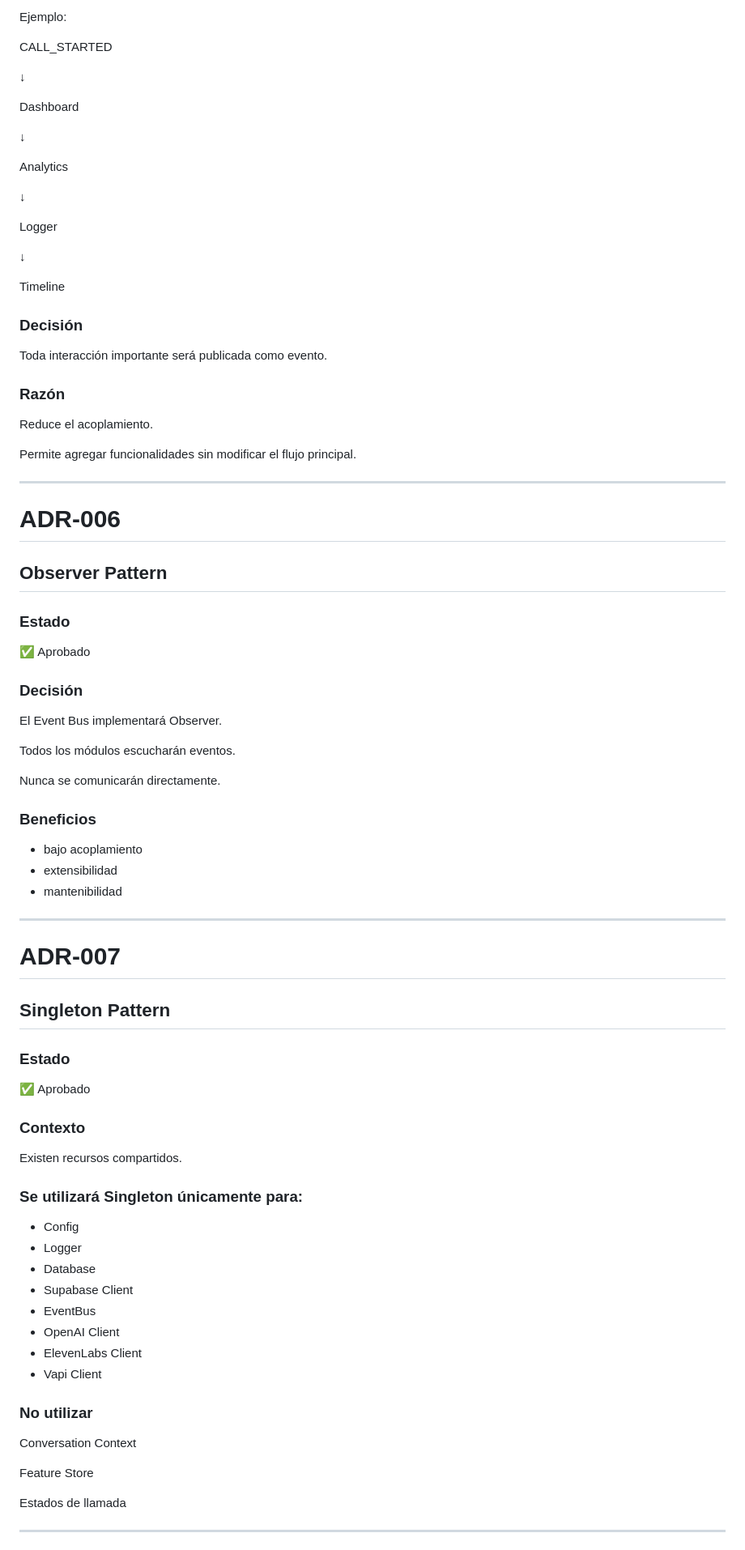
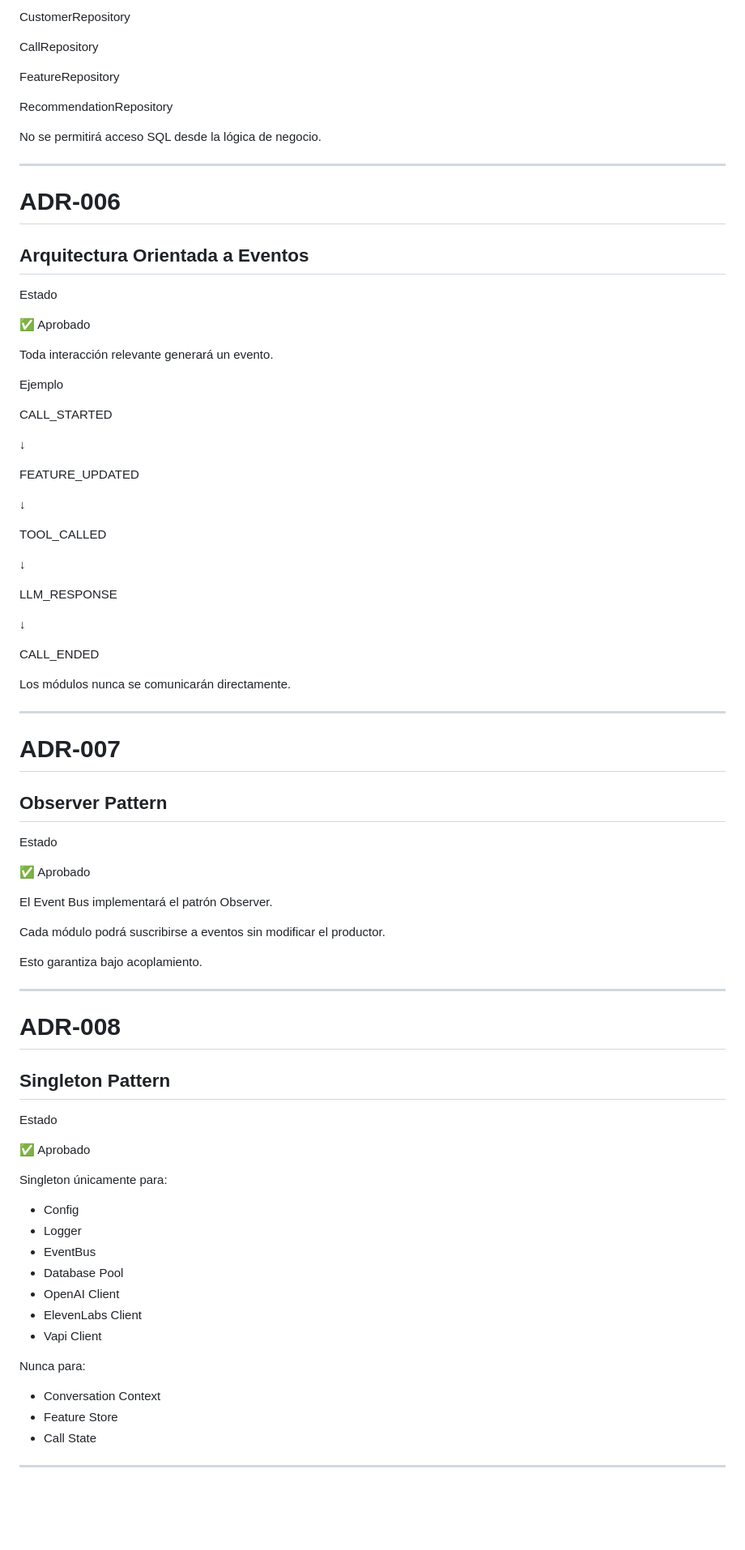
Before and after one commit to FilipaoVfx/hackatonv2Colsubsidio, a Markdown page: 02_ADR.md, the part around one of its changes. Shown at 81% size. Rendered like a GitHub page; blank space fills up the shorter version.

```diff
--- a/02_ADR.md
+++ b/02_ADR.md
@@ -187,88 +194,86 @@ El sistema necesita múltiples consumidores de los mismos eventos.
 
-Ejemplo:
+CustomerRepository
+
+CallRepository
+
+FeatureRepository
+
+RecommendationRepository
+
+No se permitirá acceso SQL desde la lógica de negocio.
+
+---
+
+# ADR-006
+## Arquitectura Orientada a Eventos
+
+Estado
+
+✅ Aprobado
+
+Toda interacción relevante generará un evento.
+
+Ejemplo
 
 CALL_STARTED
 
 ↓
 
-Dashboard
+FEATURE_UPDATED
 
 ↓
 
-Analytics
+TOOL_CALLED
 
 ↓
 
-Logger
+LLM_RESPONSE
 
 ↓
 
-Timeline
+CALL_ENDED
 
-### Decisión
-
-Toda interacción importante será publicada como evento.
-
-### Razón
-
-Reduce el acoplamiento.
-
-Permite agregar funcionalidades sin modificar el flujo principal.
-
----
-
-# ADR-006
-## Observer Pattern
-
-### Estado
-
-✅ Aprobado
-
-### Decisión
-
-El Event Bus implementará Observer.
-
-Todos los módulos escucharán eventos.
-
-Nunca se comunicarán directamente.
-
-### Beneficios
-
-- bajo acoplamiento
-- extensibilidad
-- mantenibilidad
+Los módulos nunca se comunicarán directamente.
 
 ---
 
 # ADR-007
-## Singleton Pattern
+## Observer Pattern
 
-### Estado
+Estado
 
 ✅ Aprobado
 
-### Contexto
+El Event Bus implementará el patrón Observer.
 
-Existen recursos compartidos.
+Cada módulo podrá suscribirse a eventos sin modificar el productor.
 
-### Se utilizará Singleton únicamente para:
+Esto garantiza bajo acoplamiento.
+
+---
+
+# ADR-008
+## Singleton Pattern
+
+Estado
+
+✅ Aprobado
+
+Singleton únicamente para:
 
 - Config
 - Logger
-- Database
-- Supabase Client
 - EventBus
+- Database Pool
 - OpenAI Client
 - ElevenLabs Client
 - Vapi Client
 
-### No utilizar
+Nunca para:
 
-Conversation Context
-
-Feature Store
-
-Estados de llamada
+- Conversation Context
+- Feature Store
+- Call State
 
 ---
 
```
Also changed, not shown: other parts of 02_ADR.md (+282 -365 lines).
